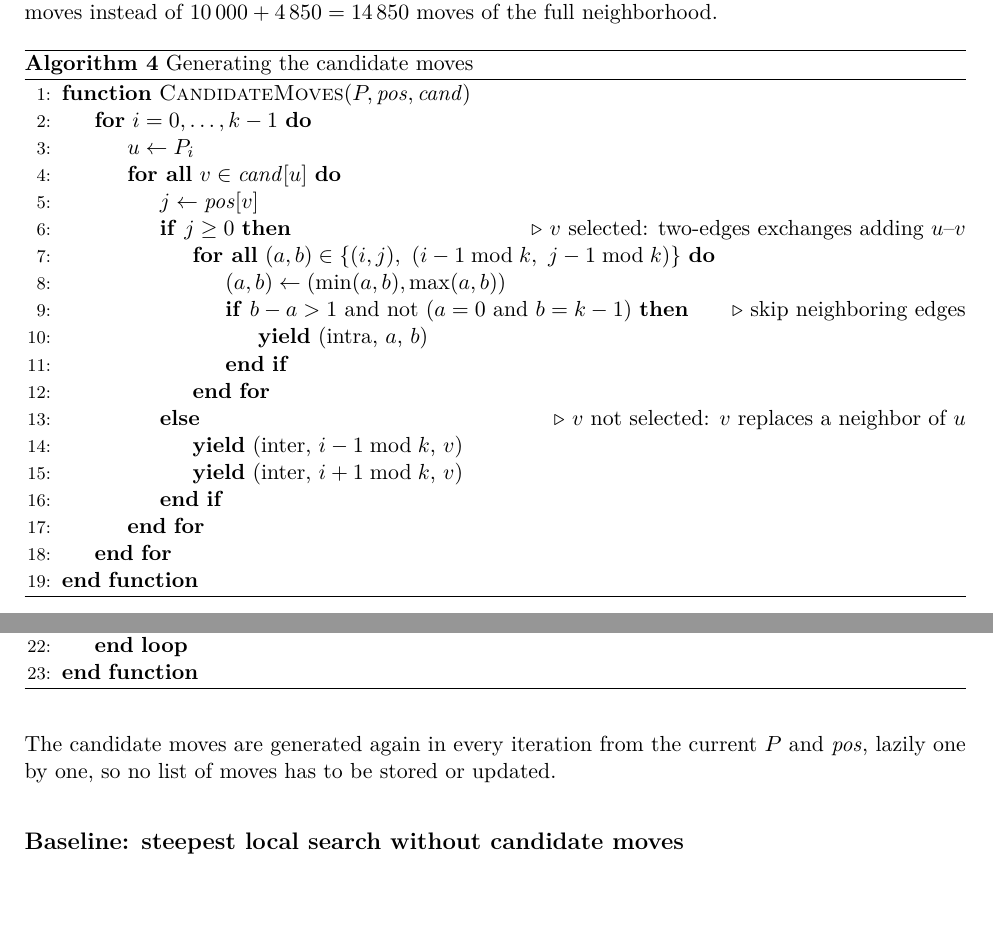
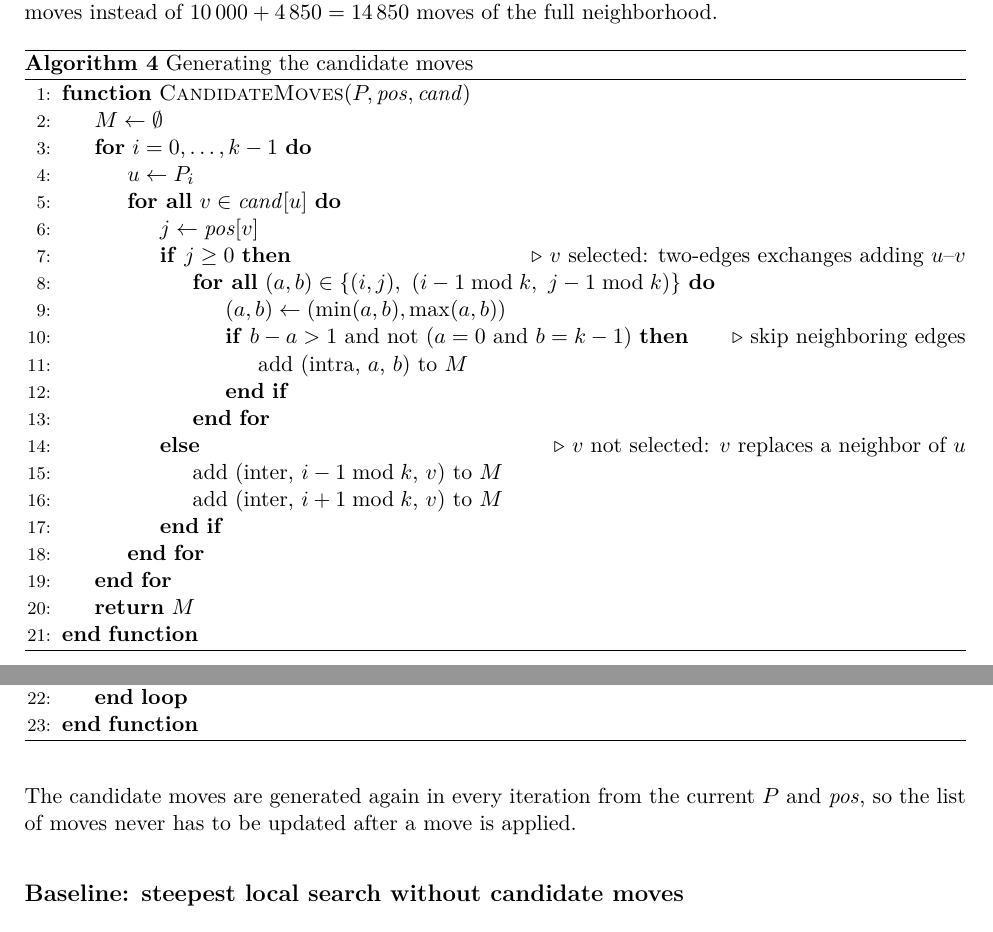
Before and after one commit to aleksanderhanski/evolutionary-computation, a LaTeX document (lab4-candidate-moves/report.tex): two parts of pages 3 and 4 of 12, joined at a grey line, cut so that both start at the same text, the shorter picture padded with empty space. Compiled offline with pdfLaTeX.

Commit message:
modify report

```diff
--- a/lab4-candidate-moves/report.tex
+++ b/lab4-candidate-moves/report.tex
@@ -161,6 +161,7 @@ only means that its delta is computed twice. Per iteration there are at most $k
 \caption{Generating the candidate moves}
 \begin{algorithmic}[1]
 \Function{CandidateMoves}{$P, \mathit{pos}, \mathit{cand}$}
+  \State $M \gets \emptyset$
   \For{$i = 0, \dots, k - 1$}
     \State $u \gets P_i$
     \ForAll{$v \in \mathit{cand}[u]$}
@@ -169,15 +170,16 @@ only means that its delta is computed twice. Per iteration there are at most $k
         \ForAll{$(a, b) \in \{(i, j),\ (i - 1 \bmod k,\ j - 1 \bmod k)\}$}
           \State $(a, b) \gets (\min(a, b), \max(a, b))$
           \If{$b - a > 1$ and not ($a = 0$ and $b = k - 1$)} \Comment{skip neighboring edges}
-            \State \textbf{yield} (intra, $a$, $b$)
+            \State add (intra, $a$, $b$) to $M$
           \EndIf
         \EndFor
       \Else \Comment{$v$ not selected: $v$ replaces a neighbor of $u$}
-        \State \textbf{yield} (inter, $i - 1 \bmod k$, $v$)
-        \State \textbf{yield} (inter, $i + 1 \bmod k$, $v$)
+        \State add (inter, $i - 1 \bmod k$, $v$) to $M$
+        \State add (inter, $i + 1 \bmod k$, $v$) to $M$
       \EndIf
     \EndFor
   \EndFor
+  \State \Return $M$
 \EndFunction
 \end{algorithmic}
 \end{algorithm}
@@ -212,7 +214,7 @@ only means that its delta is computed twice. Per iteration there are at most $k
 \end{algorithmic}
 \end{algorithm}
 The candidate moves are generated again in every iteration from the current $P$ and
-$\mathit{pos}$, lazily one by one, so no list of moves has to be stored or updated.
+$\mathit{pos}$, so the list of moves never has to be updated after a move is applied.
 
 \subsection*{Baseline: steepest local search without candidate moves}
 The baseline is the steepest local search of Lab~3 with the same neighborhood (inter-route node
```
Also changed, not shown: lab4-candidate-moves/report.pdf.
